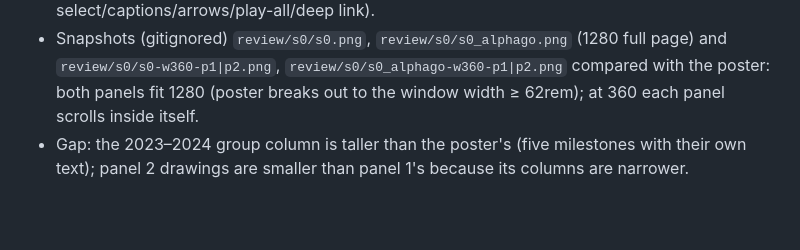
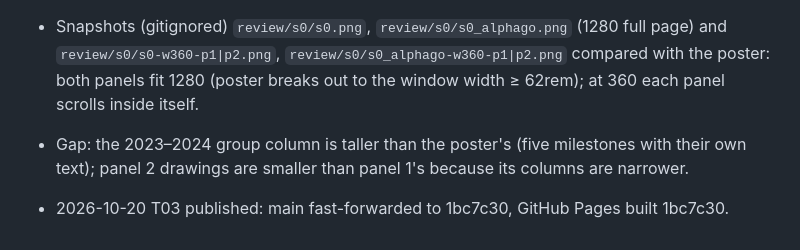
Before and after one commit to CarlosAndres12/estado-ia-2026, a Markdown page: odd/tasks/sesion-0-linea-tiempo.md, the part around the change. GitHub-like rendering; blank space fills up the shorter version.

Commit message:
docs(odd): record sesion 0 poster publish

```diff
--- a/odd/tasks/sesion-0-linea-tiempo.md
+++ b/odd/tasks/sesion-0-linea-tiempo.md
@@ -88,3 +88,5 @@ Commit `base_linea_del_tiempo/` (user decision), listen to a few clips (human ch
   1280 (poster breaks out to the window width ≥ 62rem); at 360 each panel scrolls inside itself.
 - Gap: the 2023–2024 group column is taller than the poster's (five milestones with their own text); panel 2
   drawings are smaller than panel 1's because its columns are narrower.
+
+- 2026-10-20 T03 published: main fast-forwarded to 1bc7c30, GitHub Pages built 1bc7c30.
```
